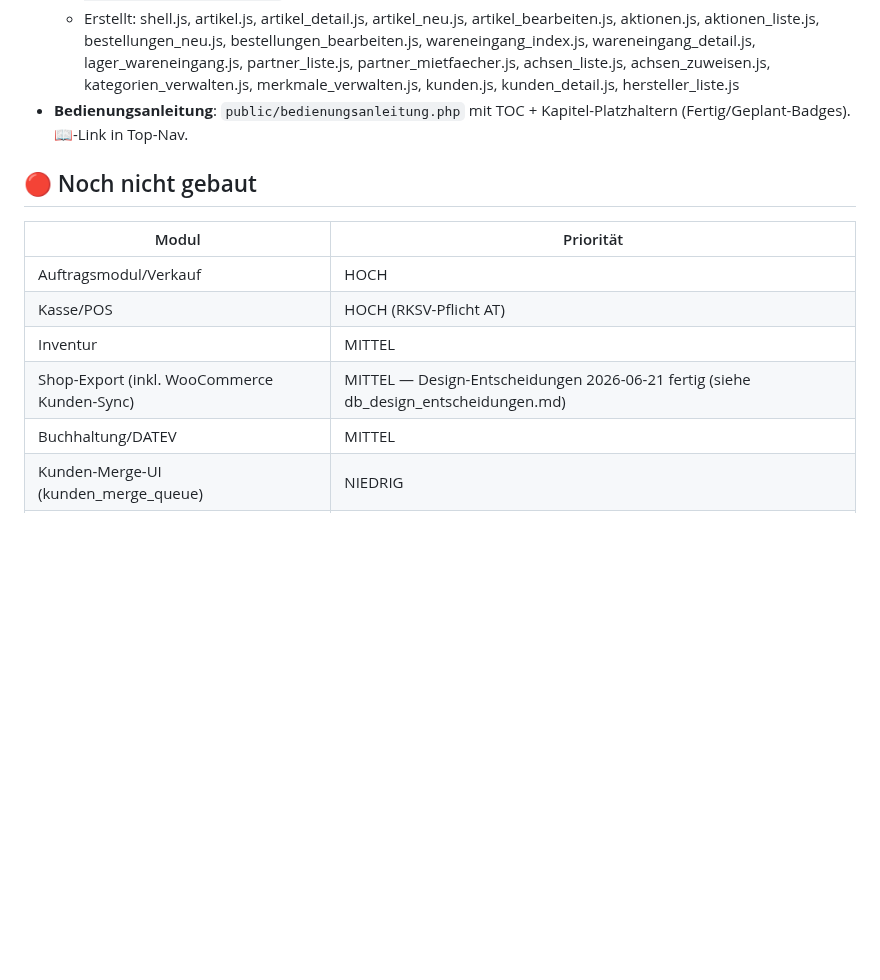
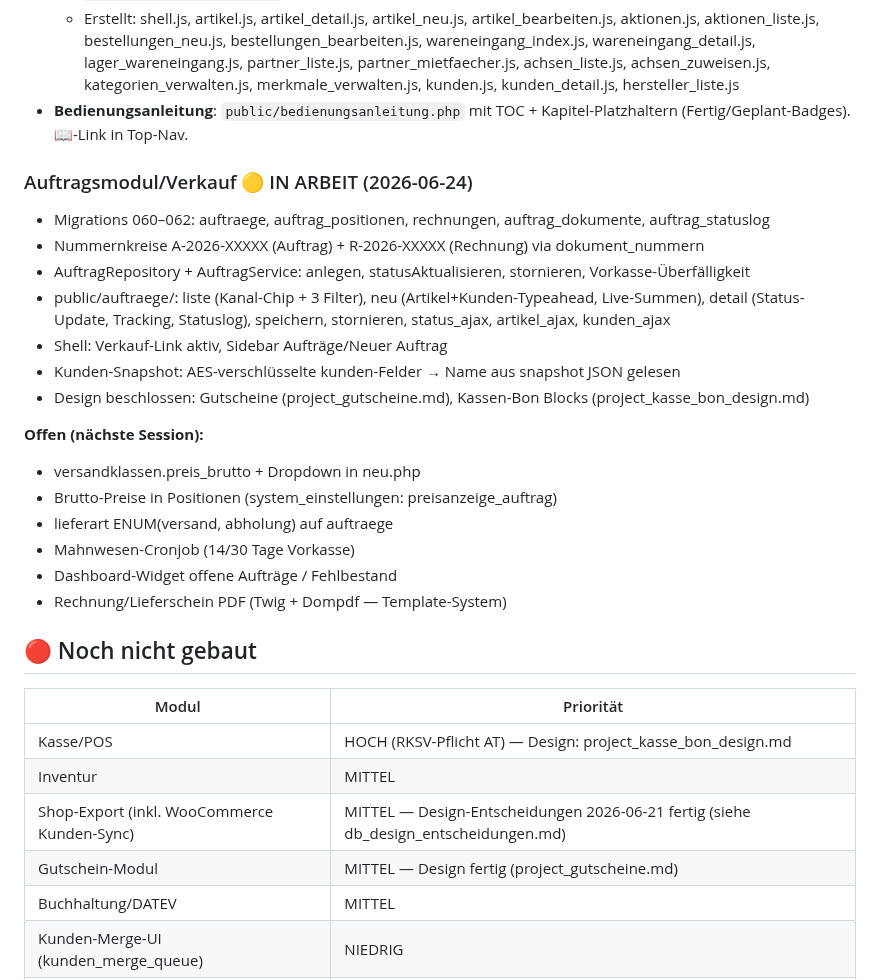
Before and after one commit to Kindra2804/mealana-erp, a Markdown page: .claude/memory/project_status.md, the part around the change. GitHub-like rendering; blank space fills up the shorter version.

Commit message:
Memory-Backup: Projektstatus aktualisiert (Auftragsmodul in Arbeit)

```diff
--- a/.claude/memory/project_status.md
+++ b/.claude/memory/project_status.md
@@ -135,14 +135,31 @@ git -C "D:/ERP/mealana" add .claude/memory/ && git -C "D:/ERP/mealana" commit -m
   - Erstellt: shell.js, artikel.js, artikel_detail.js, artikel_neu.js, artikel_bearbeiten.js, aktionen.js, aktionen_liste.js, bestellungen_neu.js, bestellungen_bearbeiten.js, wareneingang_index.js, wareneingang_detail.js, lager_wareneingang.js, partner_liste.js, partner_mietfaecher.js, achsen_liste.js, achsen_zuweisen.js, kategorien_verwalten.js, merkmale_verwalten.js, kunden.js, kunden_detail.js, hersteller_liste.js
 - **Bedienungsanleitung**: `public/bedienungsanleitung.php` mit TOC + Kapitel-Platzhaltern (Fertig/Geplant-Badges). 📖-Link in Top-Nav.
 
+### Auftragsmodul/Verkauf 🟡 IN ARBEIT (2026-06-24)
+- Migrations 060–062: auftraege, auftrag_positionen, rechnungen, auftrag_dokumente, auftrag_statuslog
+- Nummernkreise A-2026-XXXXX (Auftrag) + R-2026-XXXXX (Rechnung) via dokument_nummern
+- AuftragRepository + AuftragService: anlegen, statusAktualisieren, stornieren, Vorkasse-Überfälligkeit
+- public/auftraege/: liste (Kanal-Chip + 3 Filter), neu (Artikel+Kunden-Typeahead, Live-Summen), detail (Status-Update, Tracking, Statuslog), speichern, stornieren, status_ajax, artikel_ajax, kunden_ajax
+- Shell: Verkauf-Link aktiv, Sidebar Aufträge/Neuer Auftrag
+- Kunden-Snapshot: AES-verschlüsselte kunden-Felder → Name aus snapshot JSON gelesen
+- Design beschlossen: Gutscheine (project_gutscheine.md), Kassen-Bon Blocks (project_kasse_bon_design.md)
+
+**Offen (nächste Session):**
+- versandklassen.preis_brutto + Dropdown in neu.php
+- Brutto-Preise in Positionen (system_einstellungen: preisanzeige_auftrag)
+- lieferart ENUM(versand, abholung) auf auftraege
+- Mahnwesen-Cronjob (14/30 Tage Vorkasse)
+- Dashboard-Widget offene Aufträge / Fehlbestand
+- Rechnung/Lieferschein PDF (Twig + Dompdf — Template-System)
+
 ## 🔴 Noch nicht gebaut
 
 | Modul | Priorität |
 |---|---|
-| Auftragsmodul/Verkauf | HOCH |
-| Kasse/POS | HOCH (RKSV-Pflicht AT) |
+| Kasse/POS | HOCH (RKSV-Pflicht AT) — Design: project_kasse_bon_design.md |
 | Inventur | MITTEL |
 | Shop-Export (inkl. WooCommerce Kunden-Sync) | MITTEL — Design-Entscheidungen 2026-06-21 fertig (siehe db_design_entscheidungen.md) |
+| Gutschein-Modul | MITTEL — Design fertig (project_gutscheine.md) |
 | Buchhaltung/DATEV | MITTEL |
 | Kunden-Merge-UI (kunden_merge_queue) | NIEDRIG |
 | Seriennummern | NIEDRIG |
```
